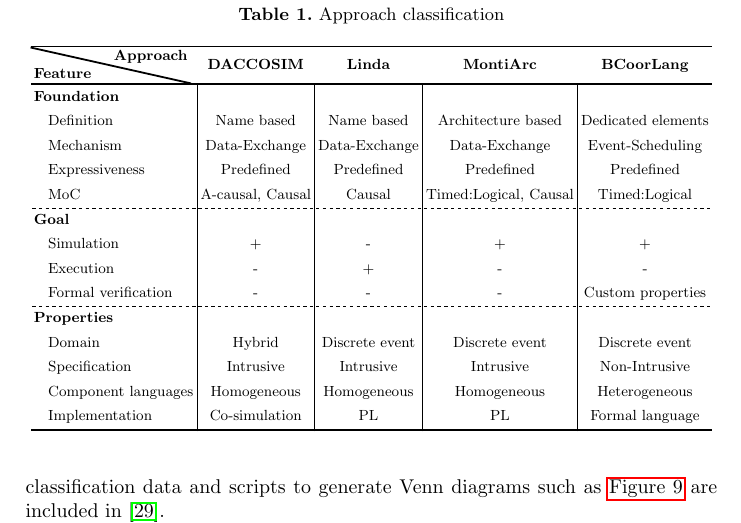
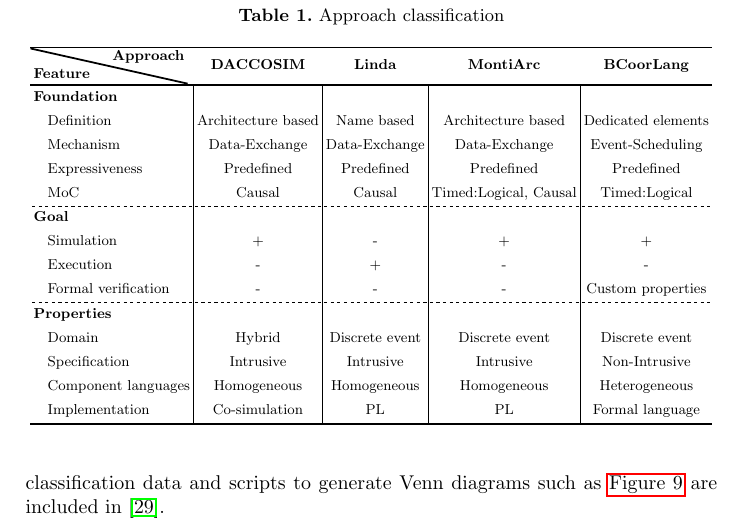
Before and after one commit to timKraeuter/Coordination-2024, a LaTeX thesis (main.tex): part of page 13 of 16, cut so that both start at the same text. Compiled offline with pdfLaTeX.

Commit message:
Updates from Overleaf

```diff
--- a/main.tex
+++ b/main.tex
@@ -489,10 +489,10 @@ All classifications are available in the artifacts of this paper \cite{timkraute
 		\diagbox[linewidth=1.1pt,font=\bfseries]{Feature}{Approach} & \textbf{DACCOSIM} & \textbf{Linda} & \textbf{MontiArc} & \textbf{BCoorLang} \\
 
 		\textbf{Foundation} \\
-		\hspace{2mm} Definition & Name based & Name based & Architecture based & Dedicated elements \\
+		\hspace{2mm} Definition & Architecture based & Name based & Architecture based & Dedicated elements \\
 		\hspace{2mm} Mechanism & Data-Exchange & Data-Exchange & Data-Exchange & Event-Scheduling \\
 		\hspace{2mm} Expressiveness & Predefined & Predefined & Predefined & Predefined \\
-		\hspace{2mm} MoC & A-causal, Causal & Causal & Timed:Logical, Causal & Timed:Logical \\
+		\hspace{2mm} MoC & Causal & Causal & Timed:Logical, Causal & Timed:Logical \\
 
 		\textbf{Goal} \\
 		\hspace{2mm} Simulation & + & - & + & + \\
```
